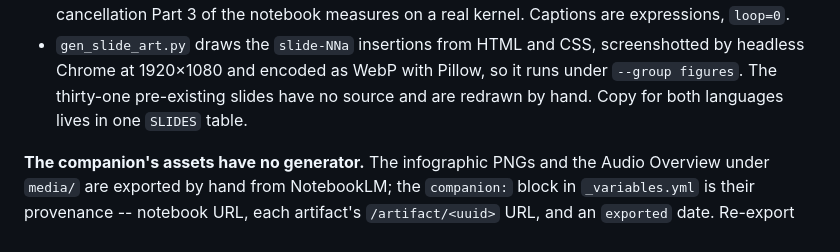
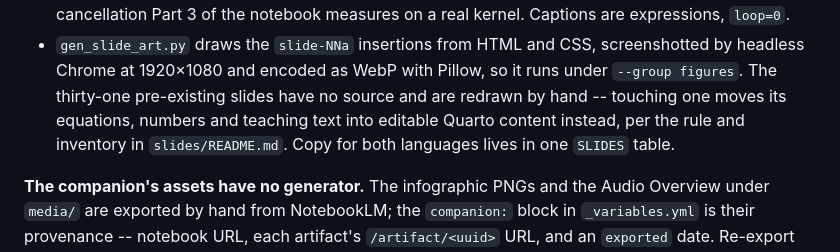
Before and after one commit to project-delphi/tensors-workshop, a Markdown page: AGENTS.md, the part around the change. GitHub-like rendering.

```diff
--- a/AGENTS.md
+++ b/AGENTS.md
@@ -141,7 +141,9 @@ What each generator draws, and the rules each one keeps:
 - `gen_slide_art.py` draws the `slide-NNa` insertions from HTML and CSS,
   screenshotted by headless Chrome at 1920×1080 and encoded as WebP with
   Pillow, so it runs under `--group figures`. The thirty-one pre-existing slides
-  have no source and are redrawn by hand. Copy for both languages lives in one
+  have no source and are redrawn by hand -- touching one moves its equations,
+  numbers and teaching text into editable Quarto content instead, per the rule
+  and inventory in `slides/README.md`. Copy for both languages lives in one
   `SLIDES` table.
 
 **The companion's assets have no generator.** The infographic PNGs and the
```
Also changed, not shown: slides/README.md (+59 -0 lines).
